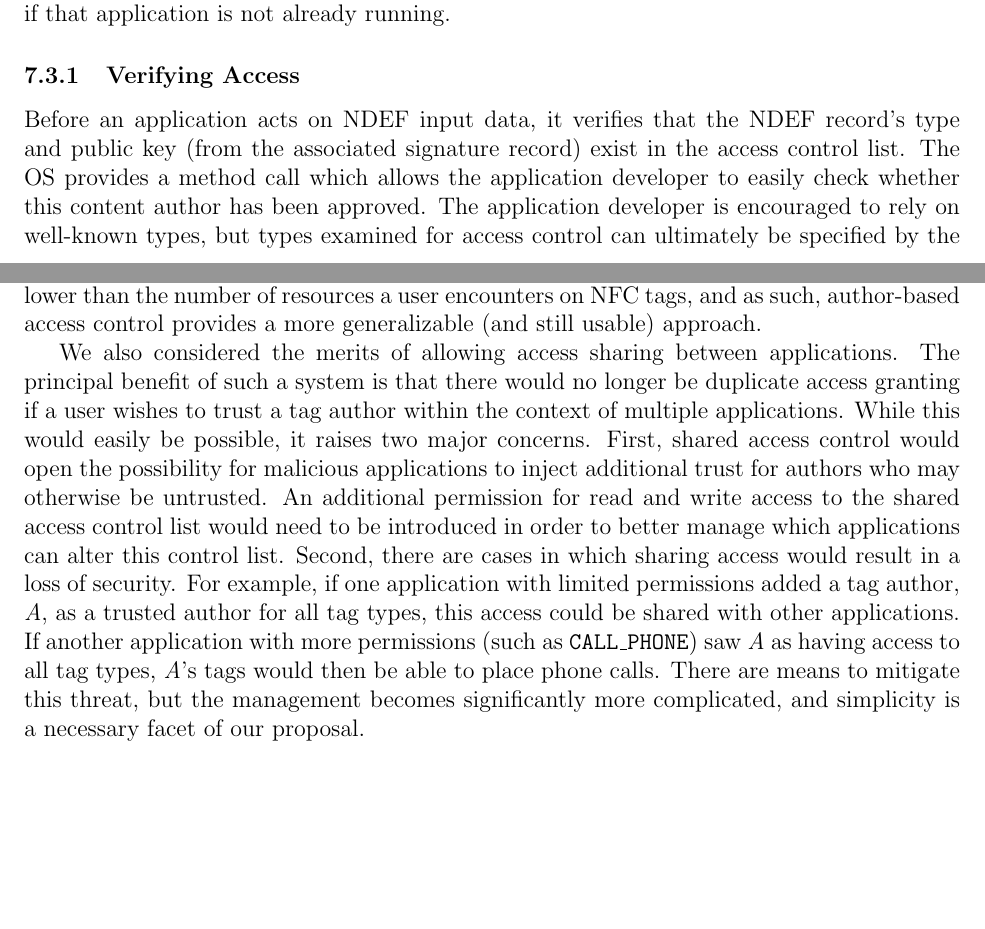
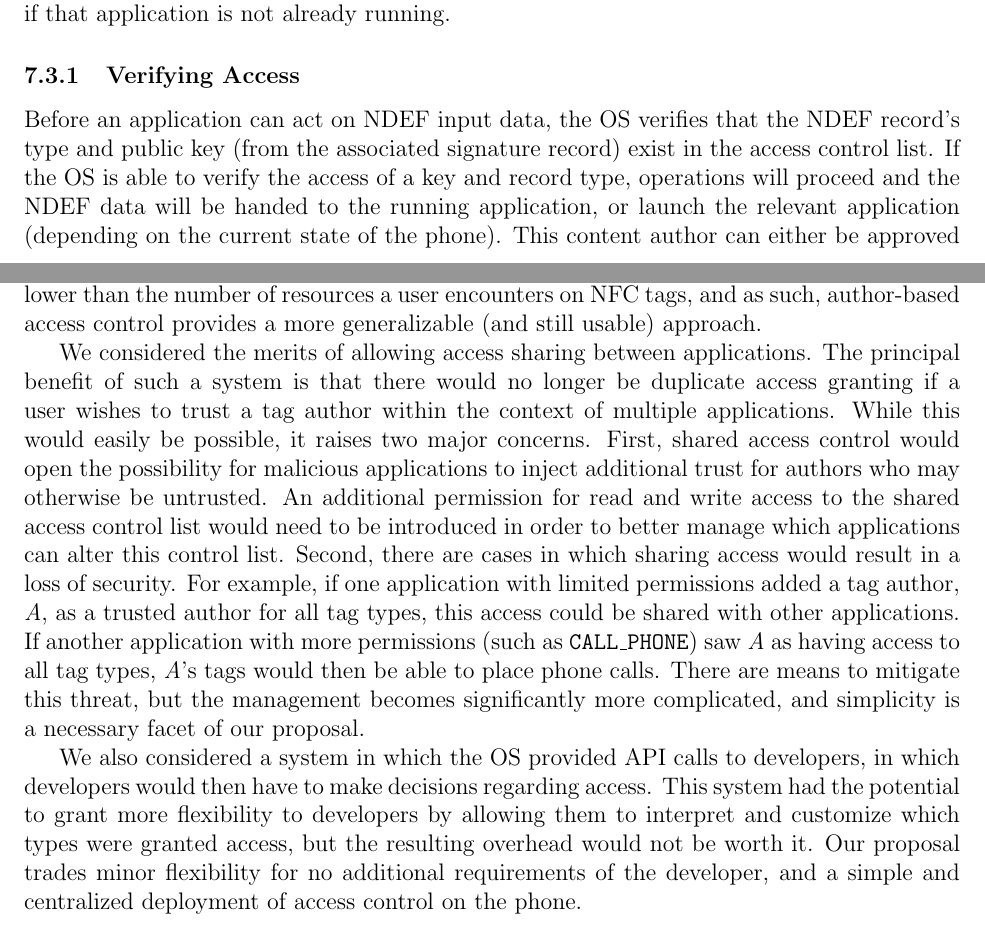
Before and after one commit to maxfeldman14/NFC, a LaTeX document (paper/cs261.tex): two parts of pages 8 and 10 of 15, joined at a grey line, cut so that both start at the same text, the shorter picture padded with empty space. Compiled offline with pdfLaTeX.

Commit message:
refactored approach

```diff
--- a/paper/cs261.tex
+++ b/paper/cs261.tex
@@ -242,10 +242,8 @@ When a tag is read, its data will be marshalled to the appropriate application,
 \end{minipage}
 \end{figure}
 \subsubsection{Verifying Access}
-Before an application acts on NDEF input data, it verifies that the NDEF record's type and public key (from the associated signature record) exist in the access control list.
-The OS provides a method call which allows the application developer to easily check whether this content author has been approved.
-The application developer is encouraged to rely on well-known types, but types examined for access control can ultimately be specified by the developers.
-It is important to allow a degree of developer control over the types examined, as the logic of the application may leverage types in ways which the OS cannot predict.
+Before an application can act on NDEF input data, the OS verifies that the NDEF record's type and public key (from the associated signature record) exist in the access control list.
+If the OS is able to verify the access of a key and record type, operations will proceed and the NDEF data will be handed to the running application, or launch the relevant application (depending on the current state of the phone).
 This content author can either be approved for a specific type (TNF and Type field), or for all types.
 For example, an author with public key Ka may have a record [001:55:Ka], indicating that their key is trusted for all URI inputs within the context of that application.
 Another author with public key Kb may have a record [*:*:Kb], indicating that they will always be granted access by this application.
@@ -275,7 +273,7 @@ Opening arbitrary URLs presents a significant attack vector in NFC tags.
 However, usability of such a scheme decreases drastically if a user must approve every new URL encountered on NFC tags.
 We believe that the number of tag authors will be lower than the number of resources a user encounters on NFC tags, and as such, author-based access control provides a more generalizable (and still usable) approach.
 
-We also considered the merits of allowing access sharing between applications.
+We considered the merits of allowing access sharing between applications.
 The principal benefit of such a system is that there would no longer be duplicate access granting if a user wishes to trust a tag author within the context of multiple applications.
 While this would easily be possible, it raises two major concerns.
 First, shared access control would open the possibility for malicious applications to inject additional trust for authors who may otherwise be untrusted.
@@ -284,6 +282,10 @@ Second, there are cases in which sharing access would result in a loss of securi
 For example, if one application with limited permissions added a tag author, \textit{A}, as a trusted author for all tag types, this access could be shared with other applications.
 If another application with more permissions (such as \texttt{CALL\_PHONE}) saw \textit{A} as having access to all tag types, \textit{A}'s tags would then be able to place phone calls.
 There are means to mitigate this threat, but the management becomes significantly more complicated, and simplicity is a necessary facet of our proposal.
+
+We also considered a system in which the OS provided API calls to developers, in which developers would then have to make decisions regarding access.
+This system had the potential to grant more flexibility to developers by allowing them to interpret and customize which types were granted access, but the resulting overhead would not be worth it.
+Our proposal trades minor flexibility for no additional requirements of the developer, and a simple and centralized deployment of access control on the phone.
 
 \section{Implementation}
 We begin implementing our access control system as an Android library that Android developers can include and access in their projects.
```
